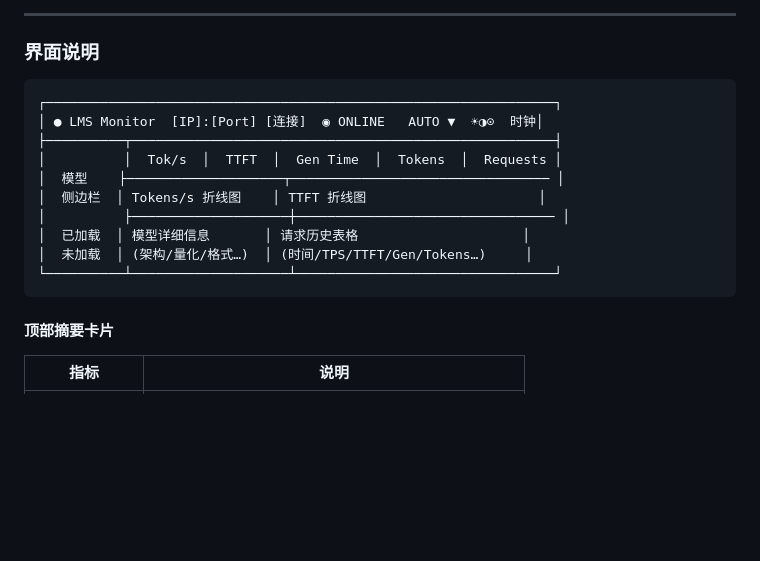
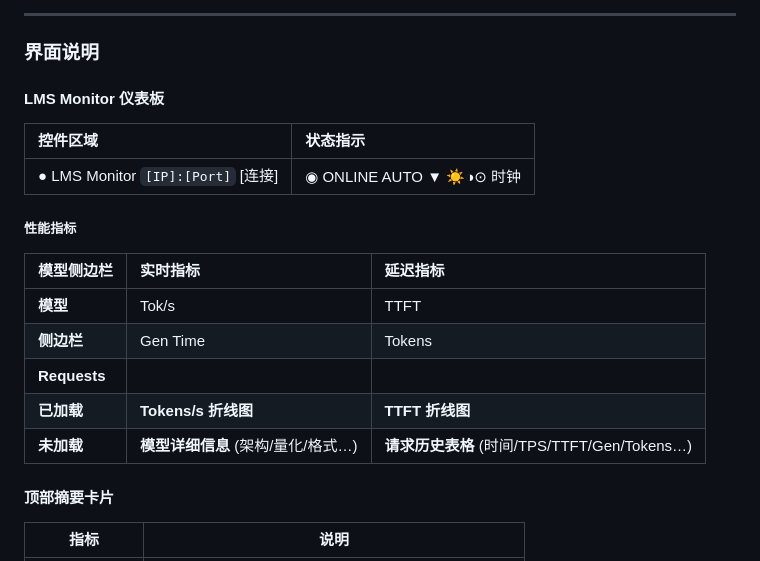
Before and after one commit to leoncoolmoon/toolsForAi, a Markdown page: README.md, the part around the change. GitHub-like rendering; blank space fills up the shorter version.

Commit message:
Update LMS Monitor section in README.md

````diff
--- a/README.md
+++ b/README.md
@@ -30,18 +30,21 @@
 
 ### 界面说明
 
-```
-┌─────────────────────────────────────────────────────────────────┐
-│ ● LMS Monitor  [IP]:[Port] [连接]  ◉ ONLINE   AUTO ▼  ☀◑⊙  时钟│
-├──────────┬──────────────────────────────────────────────────────┤
-│          │  Tok/s  │  TTFT  │  Gen Time  │  Tokens  │  Requests │
-│  模型    ├────────────────────┬───────────────────────────────── │
-│  侧边栏  │ Tokens/s 折线图    │ TTFT 折线图                      │
-│          ├────────────────────┼───────────────────────────────── │
-│  已加载  │ 模型详细信息       │ 请求历史表格                     │
-│  未加载  │ (架构/量化/格式…)  │ (时间/TPS/TTFT/Gen/Tokens…)     │
-└──────────┴────────────────────┴─────────────────────────────────┘
-```
+#### LMS Monitor 仪表板
+
+| 控件区域 | 状态指示 |
+| :--- | :--- |
+| ● LMS Monitor  `[IP]:[Port]` [连接] | ◉ ONLINE   AUTO ▼   ☀◑⊙ 时钟 |
+
+##### 性能指标
+
+| 模型侧边栏 | 实时指标 | 延迟指标 |
+| :--- | :--- | :--- |
+| **模型** | Tok/s | TTFT |
+| **侧边栏** | Gen Time | Tokens |
+| **Requests** | | |
+| **已加载** | **Tokens/s 折线图** | **TTFT 折线图** |
+| **未加载** | **模型详细信息** (架构/量化/格式…) | **请求历史表格** (时间/TPS/TTFT/Gen/Tokens…) |
 
 #### 顶部摘要卡片
 
````
